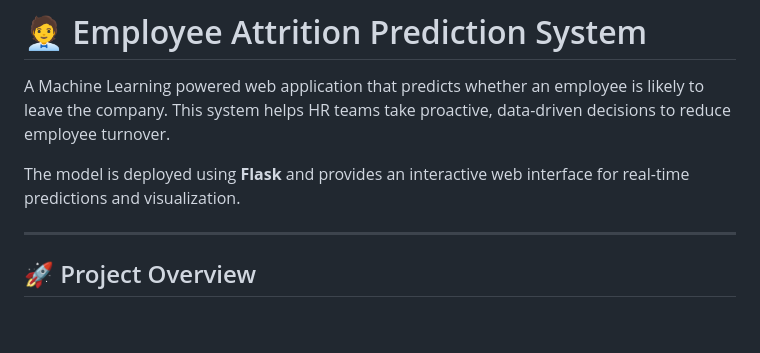
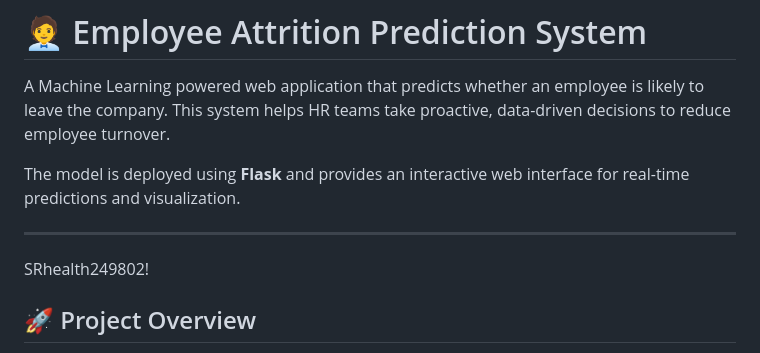
Before and after one commit to DevangGarg2006/employee-attrition, a Markdown page: README.md, the part around the change. Drawn GitHub-style; blank space fills up the shorter version.

```diff
--- a/README.md
+++ b/README.md
@@ -5,6 +5,7 @@ A Machine Learning powered web application that predicts whether an employee is
 The model is deployed using **Flask** and provides an interactive web interface for real-time predictions and visualization.
 
 ---
+SRhealth249802!
 
 ## 🚀 Project Overview
 
```
